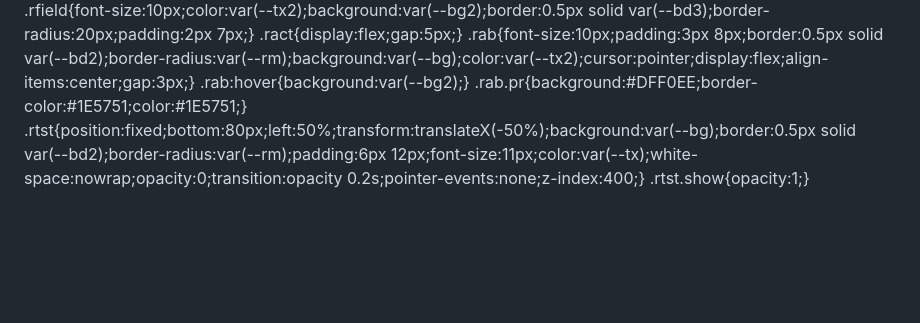
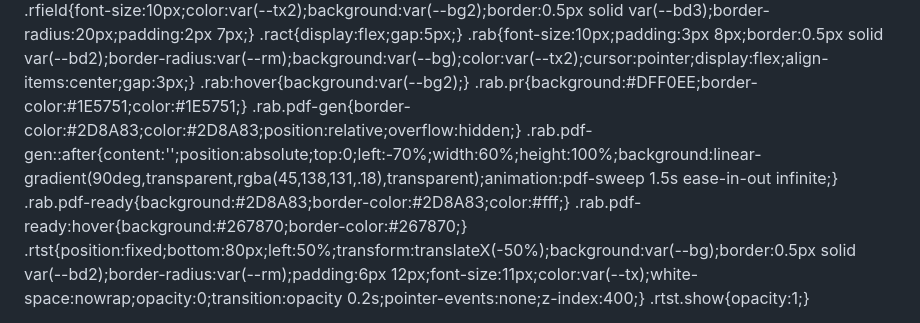
Before and after one commit to jessicaballance-dev/wonderbly-playground-artifact, a Markdown page: playground2-source.md, the part around one of its changes. GitHub-like rendering; blank space fills up the shorter version.

Commit message:
All Full PDF buttons get generating/ready states

```diff
--- a/playground2-source.md
+++ b/playground2-source.md
@@ -226,6 +226,10 @@ svg.ic{display:inline-block;vertical-align:middle;flex-shrink:0;}
 .rab{font-size:10px;padding:3px 8px;border:0.5px solid var(--bd2);border-radius:var(--rm);background:var(--bg);color:var(--tx2);cursor:pointer;display:flex;align-items:center;gap:3px;}
 .rab:hover{background:var(--bg2);}
 .rab.pr{background:#DFF0EE;border-color:#1E5751;color:#1E5751;}
+.rab.pdf-gen{border-color:#2D8A83;color:#2D8A83;position:relative;overflow:hidden;}
+.rab.pdf-gen::after{content:'';position:absolute;top:0;left:-70%;width:60%;height:100%;background:linear-gradient(90deg,transparent,rgba(45,138,131,.18),transparent);animation:pdf-sweep 1.5s ease-in-out infinite;}
+.rab.pdf-ready{background:#2D8A83;border-color:#2D8A83;color:#fff;}
+.rab.pdf-ready:hover{background:#267870;border-color:#267870;}
 .rtst{position:fixed;bottom:80px;left:50%;transform:translateX(-50%);background:var(--bg);border:0.5px solid var(--bd2);border-radius:var(--rm);padding:6px 12px;font-size:11px;color:var(--tx);white-space:nowrap;opacity:0;transition:opacity 0.2s;pointer-events:none;z-index:400;}
 .rtst.show{opacity:1;}
 
```
Also changed, not shown: other parts of playground2-source.md (+26 -38 lines).
